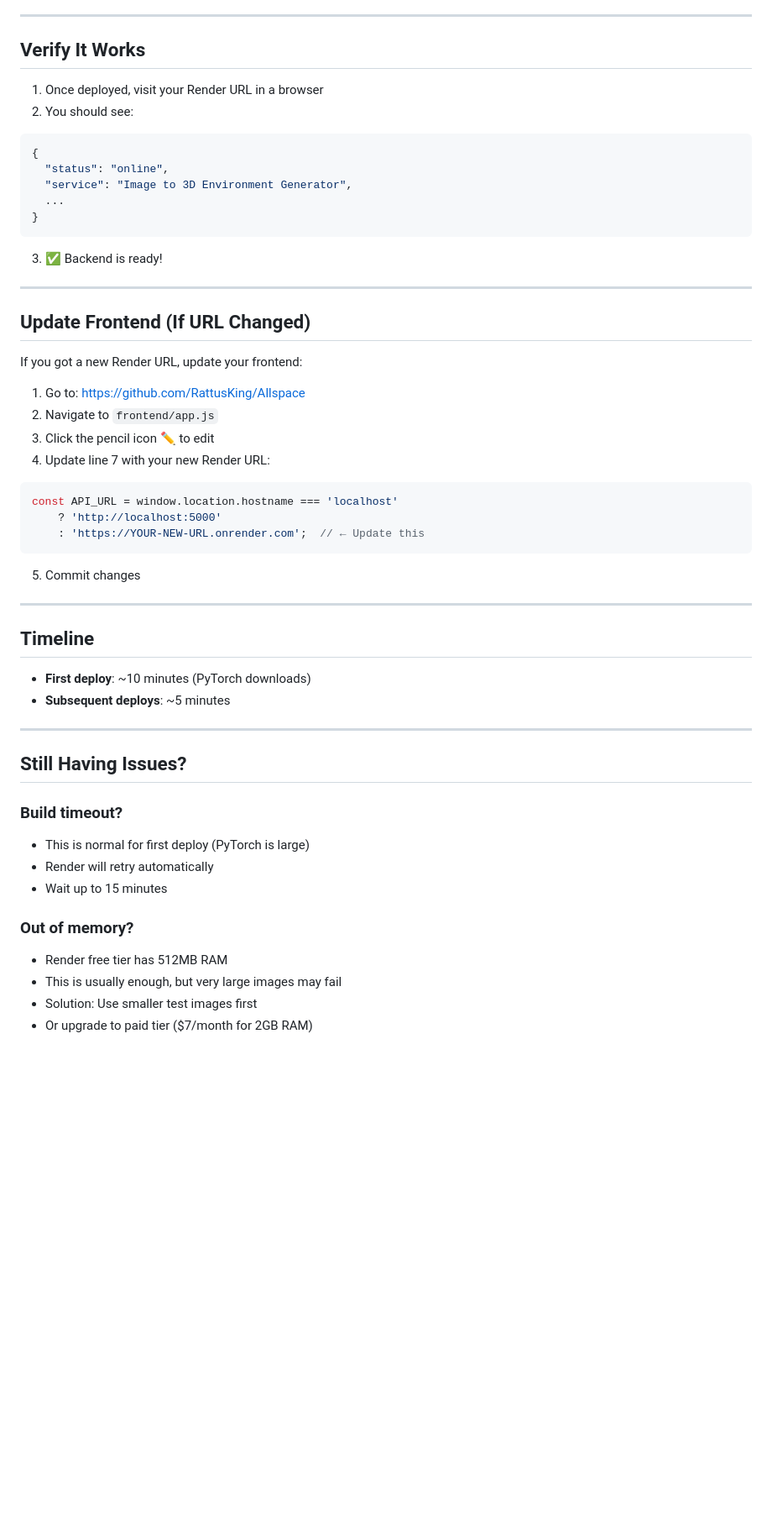
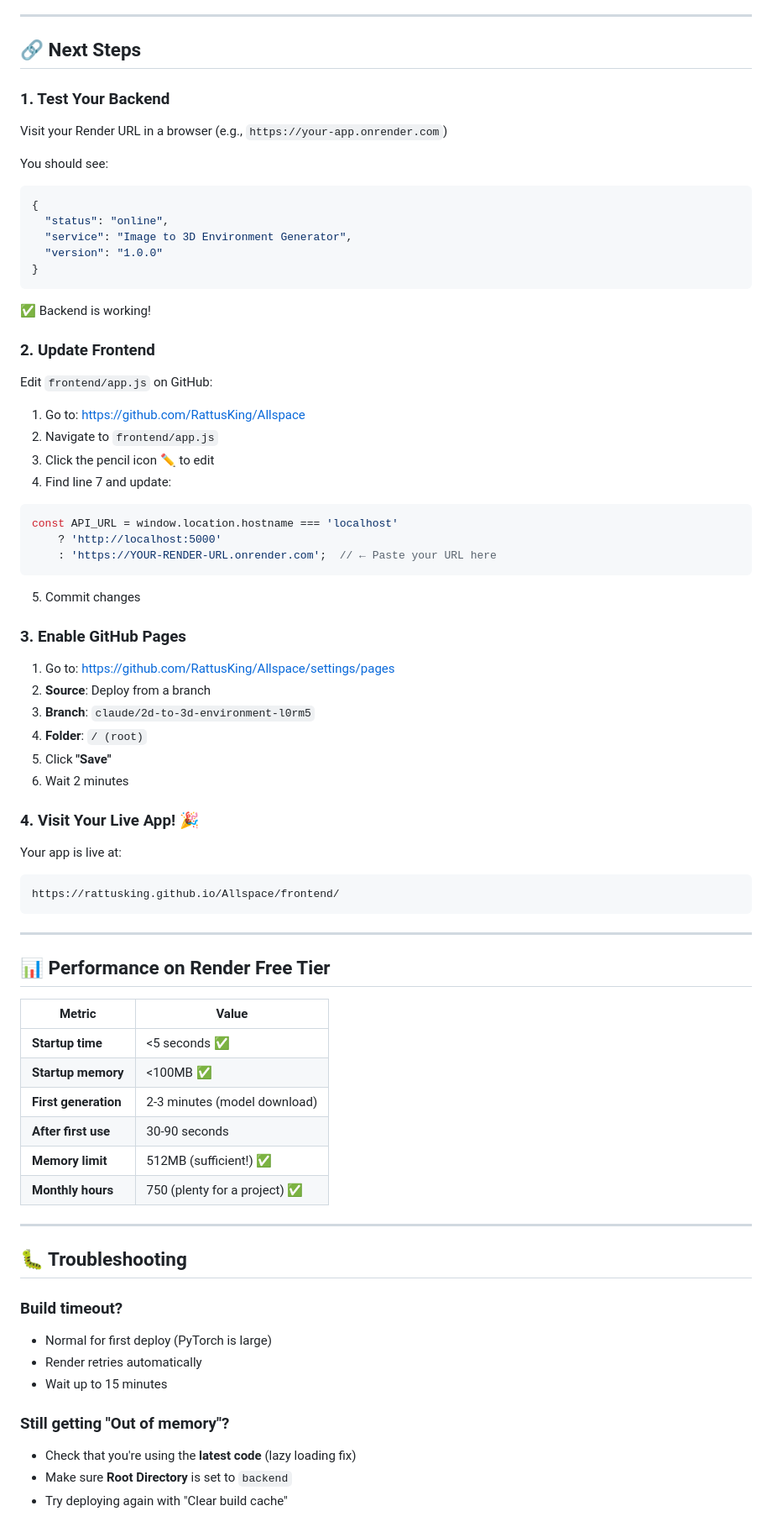
Before and after one commit to RattusKing/Allspace, a Markdown page: RENDER-FIX.md, the part around one of its changes. Shown at 84% size. GitHub-like rendering; blank space fills up the shorter version.

````diff
--- a/RENDER-FIX.md
+++ b/RENDER-FIX.md
@@ -81,56 +90,80 @@ torch (CPU-only)  ✅ Faster installation
 
 ---
 
-## Verify It Works
+## 🔗 Next Steps
 
-1. Once deployed, visit your Render URL in a browser
-2. You should see:
+### 1. Test Your Backend
+
+Visit your Render URL in a browser (e.g., `https://your-app.onrender.com`)
+
+You should see:
 ```json
 {
   "status": "online",
   "service": "Image to 3D Environment Generator",
-  ...
+  "version": "1.0.0"
 }
 ```
 
-3. ✅ Backend is ready!
+✅ Backend is working!
 
----
+### 2. Update Frontend
 
-## Update Frontend (If URL Changed)
-
-If you got a new Render URL, update your frontend:
+Edit `frontend/app.js` on GitHub:
 
 1. Go to: https://github.com/RattusKing/Allspace
 2. Navigate to `frontend/app.js`
 3. Click the pencil icon ✏️ to edit
-4. Update line 7 with your new Render URL:
+4. Find line 7 and update:
+
 ```javascript
 const API_URL = window.location.hostname === 'localhost'
     ? 'http://localhost:5000'
-    : 'https://YOUR-NEW-URL.onrender.com';  // ← Update this
+    : 'https://YOUR-RENDER-URL.onrender.com';  // ← Paste your URL here
 ```
+
 5. Commit changes
+
+### 3. Enable GitHub Pages
+
+1. Go to: https://github.com/RattusKing/Allspace/settings/pages
+2. **Source**: Deploy from a branch
+3. **Branch**: `claude/2d-to-3d-environment-l0rm5`
+4. **Folder**: `/ (root)`
+5. Click **"Save"**
+6. Wait 2 minutes
+
+### 4. Visit Your Live App! 🎉
+
+Your app is live at:
+```
+https://rattusking.github.io/Allspace/frontend/
+```
 
 ---
 
-## Timeline
+## 📊 Performance on Render Free Tier
 
-- **First deploy**: ~10 minutes (PyTorch downloads)
-- **Subsequent deploys**: ~5 minutes
+| Metric | Value |
+|--------|-------|
+| **Startup time** | <5 seconds ✅ |
+| **Startup memory** | <100MB ✅ |
+| **First generation** | 2-3 minutes (model download) |
+| **After first use** | 30-90 seconds |
+| **Memory limit** | 512MB (sufficient!) ✅ |
+| **Monthly hours** | 750 (plenty for a project) ✅ |
 
 ---
 
-## Still Having Issues?
+## 🐛 Troubleshooting
 
 ### Build timeout?
-- This is normal for first deploy (PyTorch is large)
-- Render will retry automatically
+- Normal for first deploy (PyTorch is large)
+- Render retries automatically
 - Wait up to 15 minutes
 
-### Out of memory?
-- Render free tier has 512MB RAM
-- This is usually enough, but very large images may fail
-- Solution: Use smaller test images first
-- Or upgrade to paid tier ($7/month for 2GB RAM)
+### Still getting "Out of memory"?
+- Check that you're using the **latest code** (lazy loading fix)
+- Make sure **Root Directory** is set to `backend`
+- Try deploying again with "Clear build cache"
 
````
Also changed, not shown: other parts of RENDER-FIX.md (+89 -55 lines).
